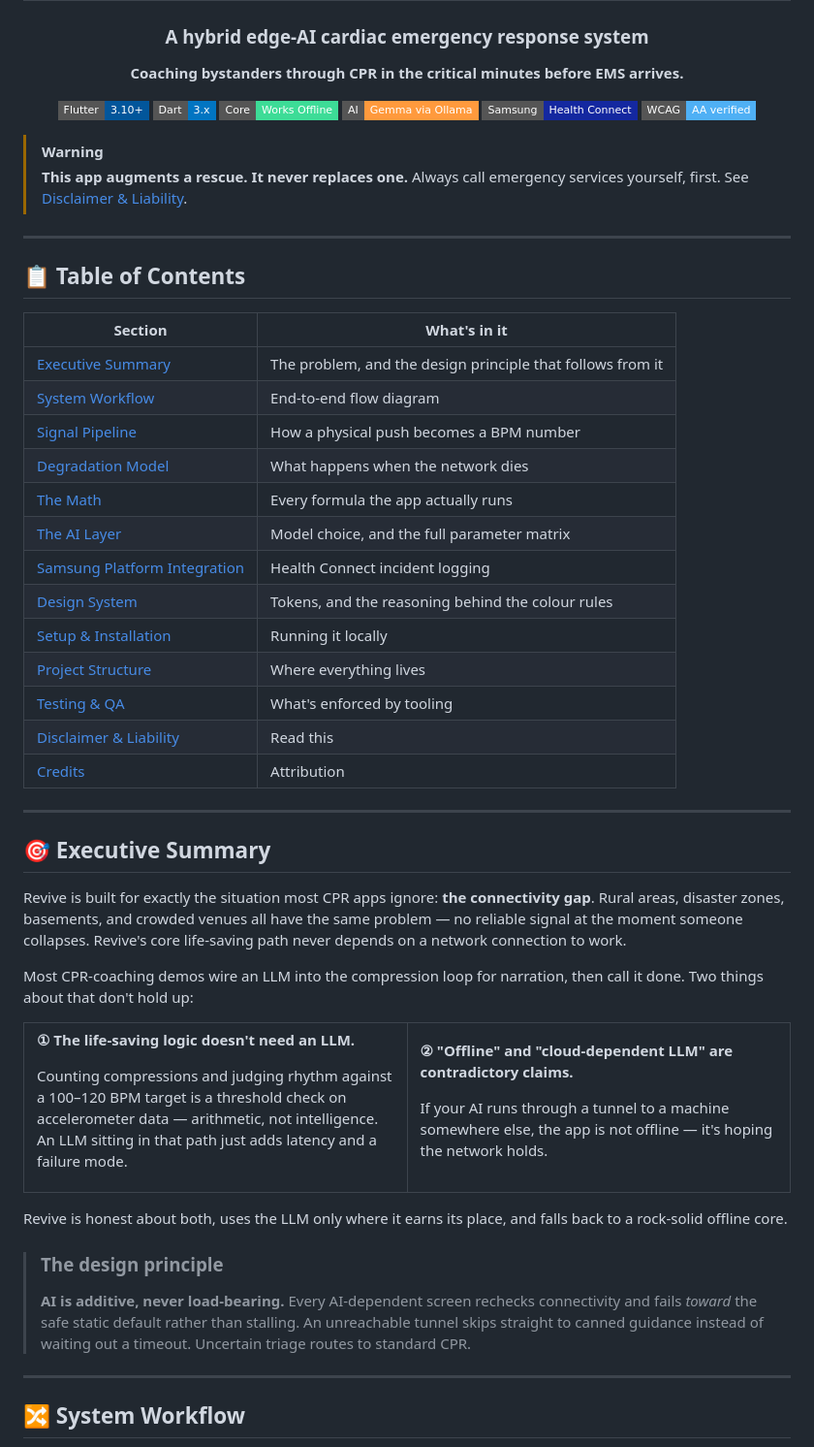
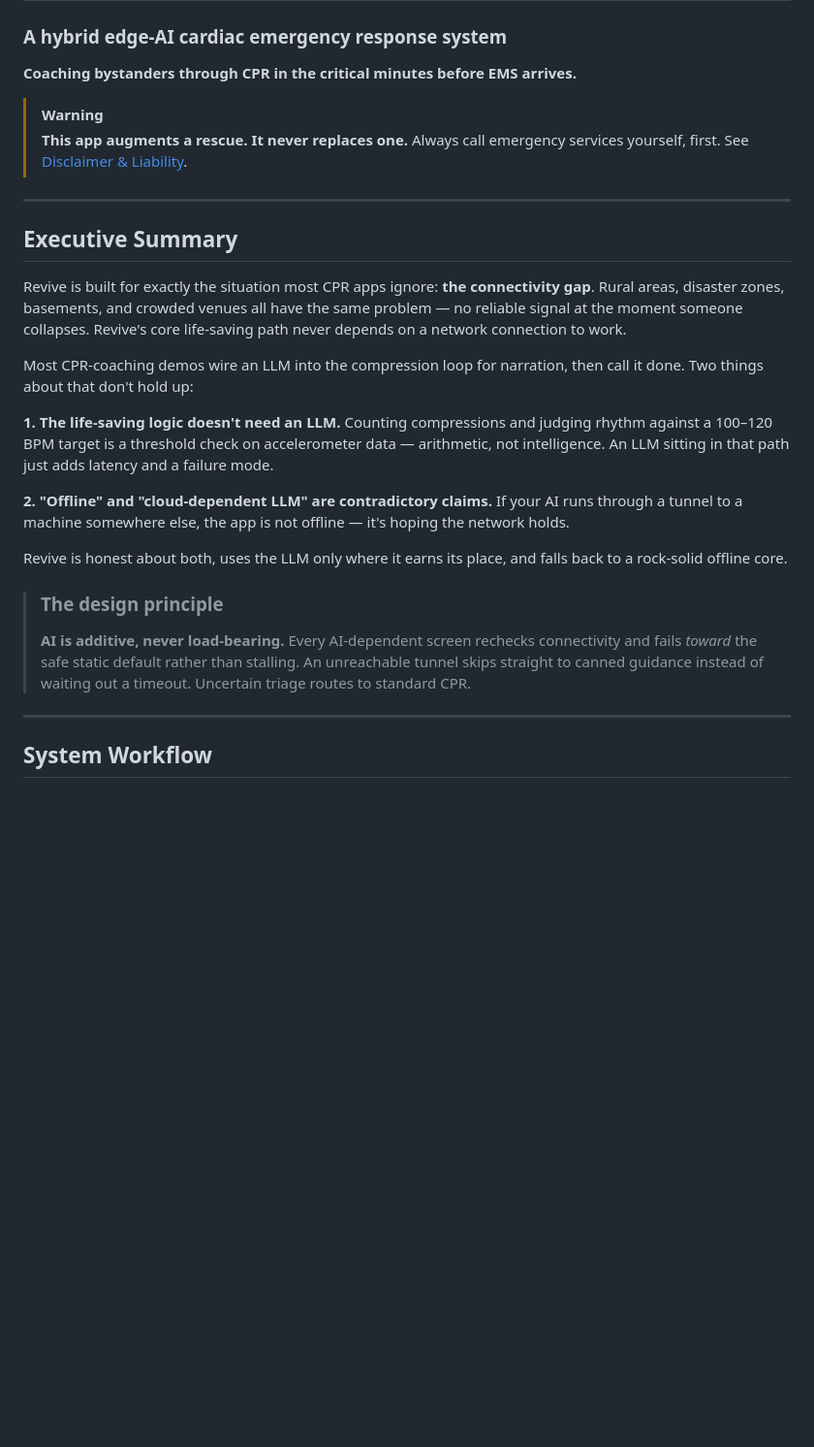
Before and after one commit to V1shnuuu/REV, a Markdown page: README.md, the part around one of its changes. Shown at 97% size. GitHub-like rendering; badges without logos; blank space fills up the shorter version.

Commit message:
docs: simplify README by removing emoji-based headers and cleanup section formatting

````diff
--- a/README.md
+++ b/README.md
@@ -6,14 +4,5 @@
 
 **Coaching bystanders through CPR in the critical minutes before EMS arrives.**
 
-[![Flutter](https://img.shields.io/badge/Flutter-3.10+-02569B?style=flat-square&logo=flutter&logoColor=white)](https://flutter.dev)
-[![Dart](https://img.shields.io/badge/Dart-3.x-0175C2?style=flat-square&logo=dart&logoColor=white)](https://dart.dev)
-[![Works Offline](https://img.shields.io/badge/Core-Works%20Offline-3DDC97?style=flat-square)](#%EF%B8%8F-degradation-model)
-[![Edge AI](https://img.shields.io/badge/AI-Gemma%20via%20Ollama-FF9A3D?style=flat-square)](#-the-ai-layer)
-[![Health Connect](https://img.shields.io/badge/Samsung-Health%20Connect-1428A0?style=flat-square)](#-samsung-platform-integration)
-[![WCAG AA](https://img.shields.io/badge/WCAG-AA%20verified-4FB0F5?style=flat-square)](#5-perceptual-contrast--the-design-system-gate)
-
-</div>
-
 > [!WARNING]
 > **This app augments a rescue. It never replaces one.**
@@ -21,50 +10,15 @@
 
 ---
 
-## 📋 Table of Contents
-
-| Section | What's in it |
-|---|---|
-| [Executive Summary](#-executive-summary) | The problem, and the design principle that follows from it |
-| [System Workflow](#-system-workflow) | End-to-end flow diagram |
-| [Signal Pipeline](#-signal-pipeline) | How a physical push becomes a BPM number |
-| [Degradation Model](#%EF%B8%8F-degradation-model) | What happens when the network dies |
-| [The Math](#-the-math) | Every formula the app actually runs |
-| [The AI Layer](#-the-ai-layer) | Model choice, and the full parameter matrix |
-| [Samsung Platform Integration](#-samsung-platform-integration) | Health Connect incident logging |
-| [Design System](#-design-system) | Tokens, and the reasoning behind the colour rules |
-| [Setup & Installation](#%EF%B8%8F-setup--installation) | Running it locally |
-| [Project Structure](#-project-structure) | Where everything lives |
-| [Testing & QA](#-testing--qa) | What's enforced by tooling |
-| [Disclaimer & Liability](#%EF%B8%8F-disclaimer--liability) | Read this |
-| [Credits](#-credits) | Attribution |
-
----
-
-## 🎯 Executive Summary
+## Executive Summary
 
 Revive is built for exactly the situation most CPR apps ignore: **the connectivity gap**. Rural areas, disaster zones, basements, and crowded venues all have the same problem — no reliable signal at the moment someone collapses. Revive's core life-saving path never depends on a network connection to work.
 
 Most CPR-coaching demos wire an LLM into the compression loop for narration, then call it done. Two things about that don't hold up:
 
-<table>
-<tr>
-<td width="50%" valign="top">
+**1. The life-saving logic doesn't need an LLM.** Counting compressions and judging rhythm against a 100–120 BPM target is a threshold check on accelerometer data — arithmetic, not intelligence. An LLM sitting in that path just adds latency and a failure mode.
 
-**① The life-saving logic doesn't need an LLM.**
-
-Counting compressions and judging rhythm against a 100–120 BPM target is a threshold check on accelerometer data — arithmetic, not intelligence. An LLM sitting in that path just adds latency and a failure mode.
-
-</td>
-<td width="50%" valign="top">
-
-**② "Offline" and "cloud-dependent LLM" are contradictory claims.**
-
-If your AI runs through a tunnel to a machine somewhere else, the app is not offline — it's hoping the network holds.
-
-</td>
-</tr>
-</table>
+**2. "Offline" and "cloud-dependent LLM" are contradictory claims.** If your AI runs through a tunnel to a machine somewhere else, the app is not offline — it's hoping the network holds.
 
 Revive is honest about both, uses the LLM only where it earns its place, and falls back to a rock-solid offline core.
 
@@ -73,7 +27,7 @@ Revive is honest about both, uses the LLM only where it earns its place, and fal
 
 ---
 
-## 🔀 System Workflow
+## System Workflow
 
 ```mermaid
 flowchart TD
````
Also changed, not shown: other parts of README.md (+32 -47 lines).
